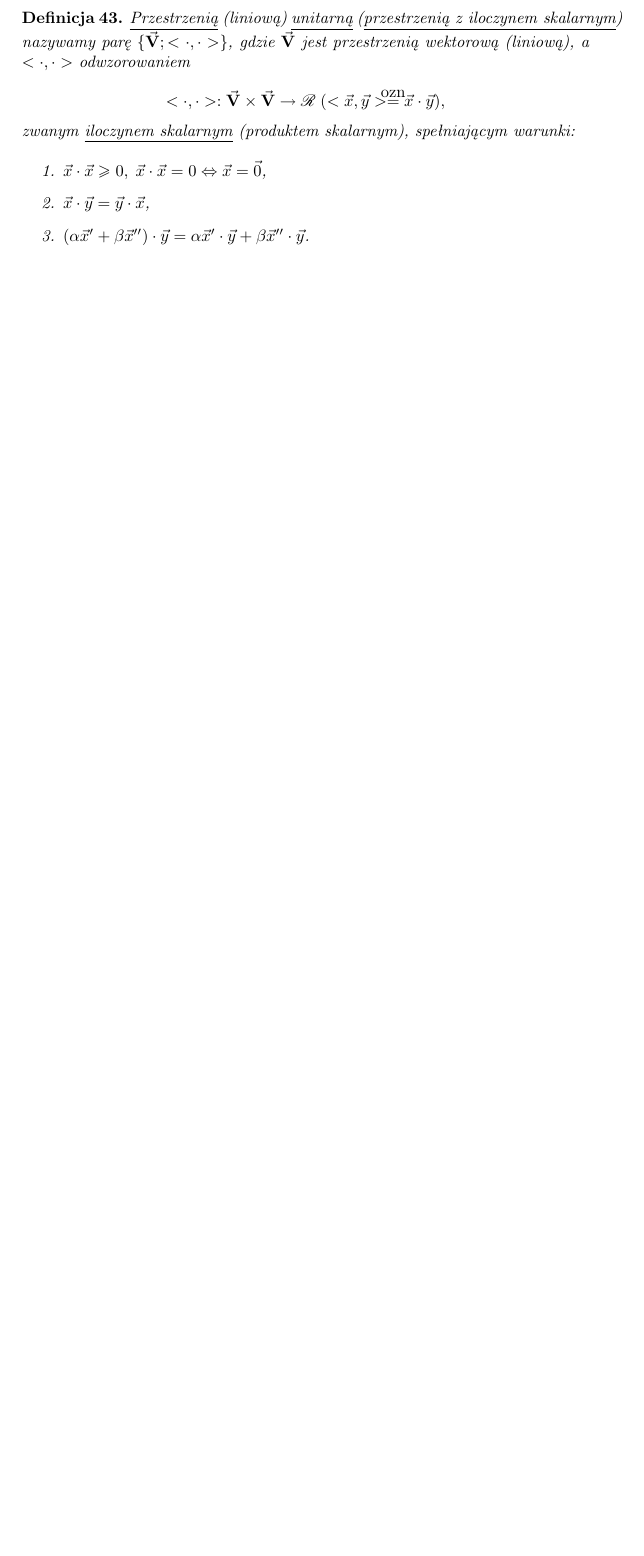
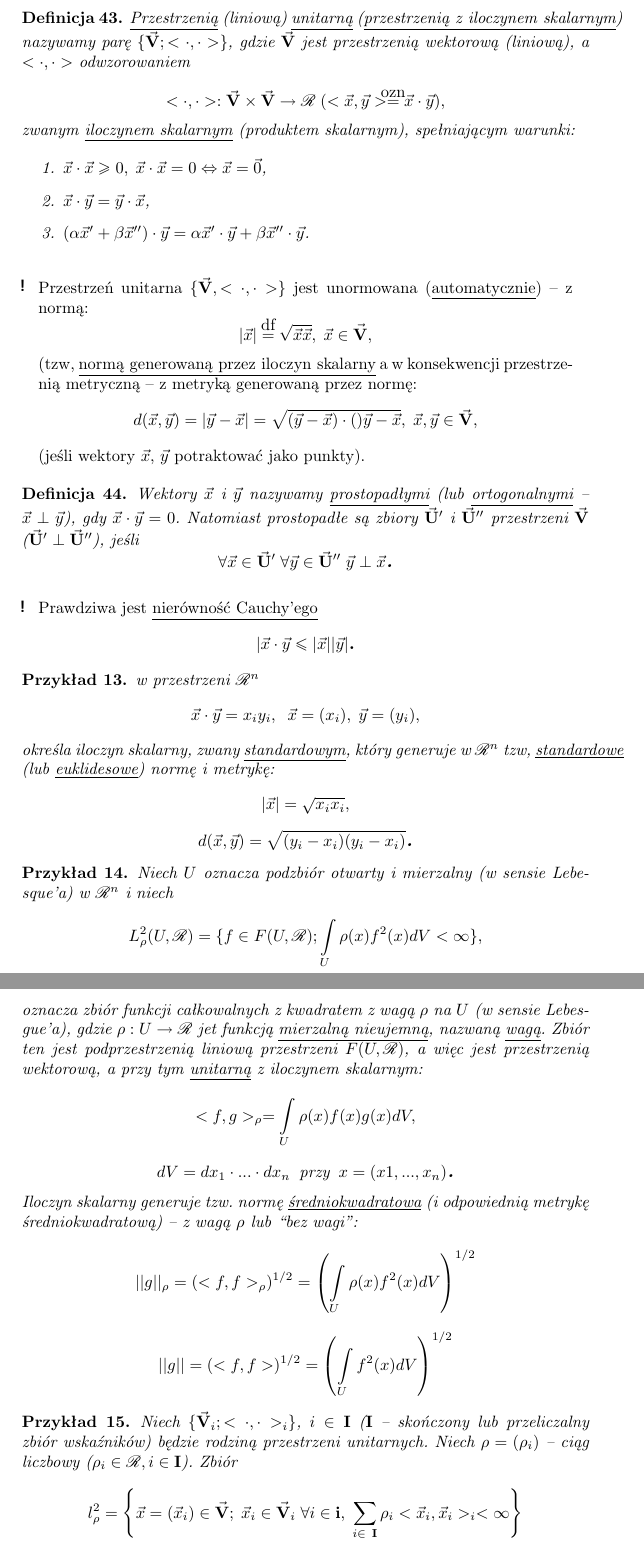
Before and after one commit to pawloKoder/Skrypt-MMM, a LaTeX document (latex/mmm-amAll.tex, which reads latex/mmm-am2.tex): part of page 16 of 16 before the commit and two parts of pages 16 and 17 of 18 after it, the two joined at a grey line, cut so that both start at the same text, the shorter picture padded with empty space. Compiled offline with pdfLaTeX.

Commit message:
Ciąg dalszy przestrzeni unitarnych.

```diff
--- a/latex/mmm-am2.tex
+++ b/latex/mmm-am2.tex
@@ -318,3 +318,45 @@ czyli w notacji macierzowej
    \end{enumerate}
 
 \end{mydef}
+
+\begin{info}
+   Przestrzeń unitarna $\{\vset{V}, <\cdot, \cdot>\}$ jest unormowana (\underline{automatycznie}) -- z normą:
+   \[|\vec{x}| \df \sqrt{\vec{x} \vec{x}}, \; \vec{x} \in \vset{V},\]
+   (tzw, \underline{normą generowaną przez iloczyn skalarny} a w konsekwencji przestrzenią metryczną -- z metryką generowaną przez normę:
+   \[d(\vec{x}, \vec{y}) = |\vec{y}-\vec{x}| = \sqrt{(\vec{y}-\vec{x})\cdot()\vec{y}-\vec{x}}, \; \vec{x},\vec{y} \in \vset{V},\]
+   (jeśli wektory $\vec{x}$, $\vec{y}$ potraktować jako punkty).
+\end{info}
+
+\begin{mydef}
+   Wektory $\vec{x}$ i $\vec{y}$ nazywamy \underline{prostopadłymi} (lub \underline{ortogonalnymi} -- $\vec{x} \perp \vec{y}$), gdy $\vec{x} \cdot \vec{y} = 0$. Natomiast prostopadłe są zbiory $\vset{U}'$ i $\vset{U}''$ przestrzeni $\vset{V}$ ($\vset{U}' \perp \vset{U}''$), jeśli
+   \[\forall \vec{x} \in \vset{U}' \; \forall \vec{y} \in \vset{U}''\; \vec{y} \perp \vec{x} \dend\]
+\end{mydef}
+
+\begin{info}
+   Prawdziwa jest \underline{nierówność Cauchy'ego}
+   \[|\vec{x} \cdot \vec{y} \leq |\vec{x}| |\vec{y}| \dend\]
+\end{info}
+
+\begin{example}
+   w przestrzeni $\real^n$
+   \[\vec{x} \cdot \vec{y} = x_i y_i, \;\; \vec{x} = (x_i), \; \vec{y} = (y_i),\]
+   określa iloczyn skalarny, zwany \underline{standardowym}, który generuje w $\real^n$ tzw, \underline{standardowe} (lub \underline{euklidesowe}) normę i metrykę:
+   \[|\vec{x}| = \sqrt{x_i x_i},\]
+   \[d(\vec{x}, \vec{y}) = \sqrt{(y_i-x_i)(y_i-x_i)} \dend\]
+\end{example}
+
+\begin{example}
+   Niech $U$ oznacza podzbiór otwarty i mierzalny (w sensie Lebesque'a) w $\real^n$ i niech
+   \[L^2_\rho (U, \real) = \{f \in F(U, \real); \int \limits_{U} \rho(x) f^2(x) dV < \infty\},\]
+   oznacza zbiór funkcji całkowalnych z kwadratem z wagą $\rho$ na $U$ (w sensie Lebesgue'a), gdzie $\rho: U \to \real$ jet funkcją \underline{mierzalną nieujemną}, nazwaną \underline{wagą}. Zbiór ten jest podprzestrzenią liniową przestrzeni $F(U, \real)$, a więc jest przestrzenią wektorową, a przy tym \underline{unitarną} z iloczynem skalarnym:
+   \[<f,g>_\rho = \int \limits_{U} \rho(x)f(x)g(x) dV,\]
+   \[dV = dx_1\cdot ... \cdot dx_n \;\;\text{przy}\;\; x=(x1, ..., x_n) \dend\]
+   Iloczyn skalarny generuje tzw. normę \underline{średniokwadratowa} (i odpowiednią metrykę średniokwadratową) -- z wagą $\rho$ lub ``bez wagi'':
+   \[||g||_\rho = (<f,f>_\rho)^{1/2} = \left(\int\limits_U \rho(x) f^2(x) dV \right)^{1/2}\]
+   \[||g|| = (<f,f>)^{1/2} = \left(\int\limits_U  f^2(x) dV \right)^{1/2}\]
+\end{example}
+
+
+\begin{example}
+   Niech $\{\vset{V}_i; <\cdot, \cdot>_i\}$, $i \in \set{I}$ ($\set{I}$ -- skończony lub przeliczalny zbiór wskaźników) będzie rodziną przestrzeni unitarnych. Niech $\rho = (\rho_i)$ -- ciąg liczbowy ($\rho_i \in \real, i \in \set{I}$). Zbiór
+   \[l^2_\rho = \left\{\vec{x} = (\vec{x}_i) \in \vset{V}; \; \vec{x}_i \in \vset{V}_i\; \forall i \in \set{i}, \; \sum\limits_{i \in\ \set{I}} \rho_i <\vec{x}_i, \vec{x}_i>_i < \infty \right\}\]
```
Also changed, not shown: pdf/mmm-amAll.pdf, latex/mmm-am2.tex (17 more changed lines).
